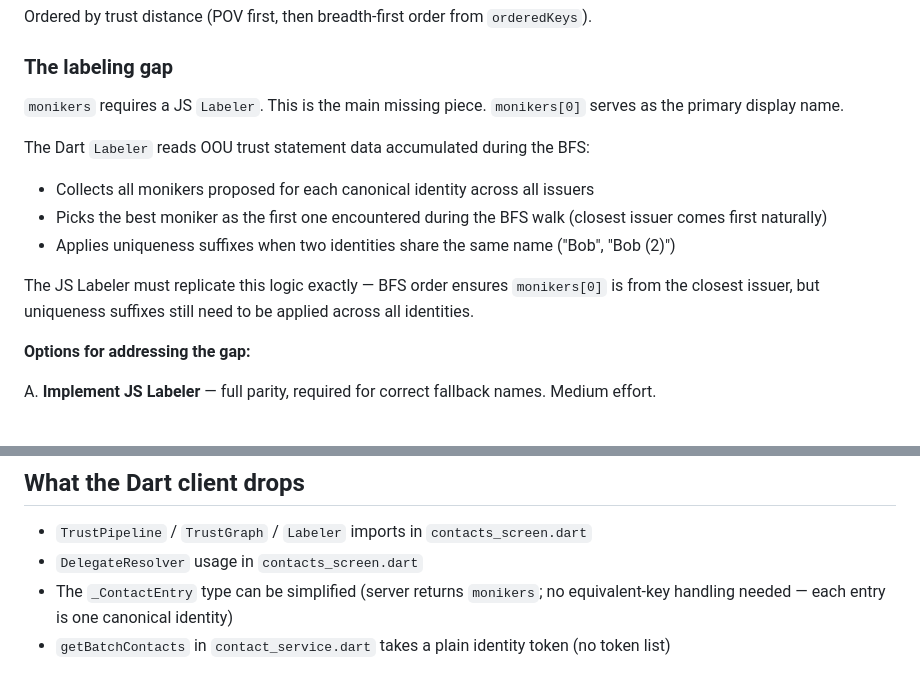
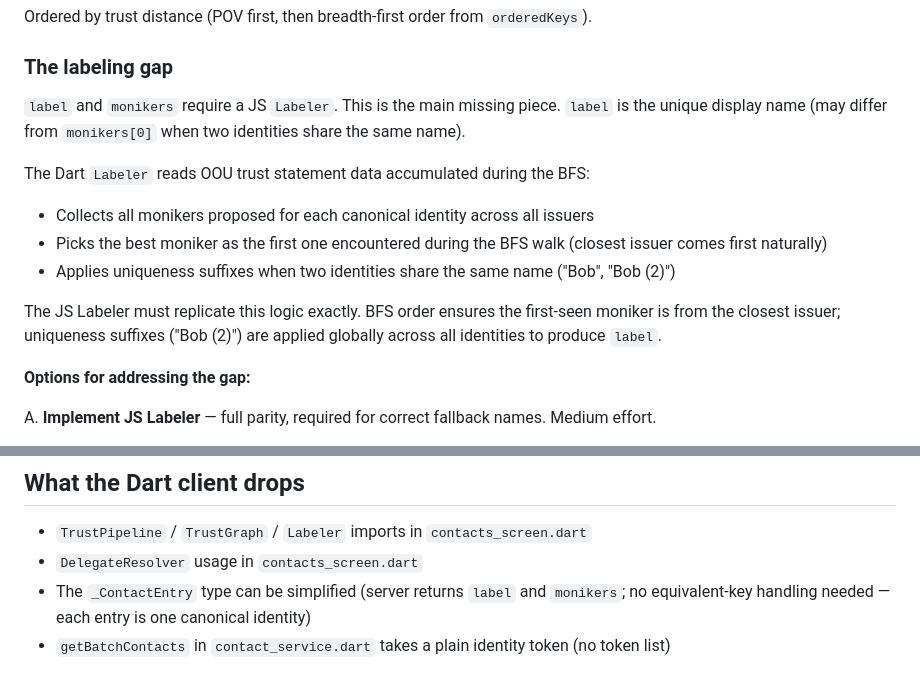
Before and after one commit to YotamAviv/hablotengov2, a Markdown page: doc/server_side_trust_plan.md, 2 parts joined by grey strips. Drawn GitHub-style.

Commit message:
doc: restore label field, clarify uniqueness-suffix requirement
Co-Authored-By: Claude Sonnet 4.6 <noreply@anthropic.com>

```diff
--- a/doc/server_side_trust_plan.md
+++ b/doc/server_side_trust_plan.md
@@ -71,14 +72,14 @@ Ordered by trust distance (POV first, then breadth-first order from `orderedKeys
 
 ### The labeling gap
 
-`monikers` requires a JS `Labeler`. This is the main missing piece. `monikers[0]` serves as the primary display name.
+`label` and `monikers` require a JS `Labeler`. This is the main missing piece. `label` is the unique display name (may differ from `monikers[0]` when two identities share the same name).
 
 The Dart `Labeler` reads OOU trust statement data accumulated during the BFS:
 - Collects all monikers proposed for each canonical identity across all issuers
 - Picks the best moniker as the first one encountered during the BFS walk (closest issuer comes first naturally)
 - Applies uniqueness suffixes when two identities share the same name ("Bob", "Bob (2)")
 
-The JS Labeler must replicate this logic exactly — BFS order ensures `monikers[0]` is from the closest issuer, but uniqueness suffixes still need to be applied across all identities.
+The JS Labeler must replicate this logic exactly. BFS order ensures the first-seen moniker is from the closest issuer; uniqueness suffixes ("Bob (2)") are applied globally across all identities to produce `label`.
 
 **Options for addressing the gap:**
 
@@ -97,7 +98,7 @@ Recommendation: implement JS Labeler (Option A). The structure of the data is al
 
 - `TrustPipeline` / `TrustGraph` / `Labeler` imports in `contacts_screen.dart`
 - `DelegateResolver` usage in `contacts_screen.dart`
-- The `_ContactEntry` type can be simplified (server returns `monikers`; no
+- The `_ContactEntry` type can be simplified (server returns `label` and `monikers`; no
   equivalent-key handling needed — each entry is one canonical identity)
 - `getBatchContacts` in `contact_service.dart` takes a plain identity token (no token list)
 
```
Also changed, not shown: other parts of doc/server_side_trust_plan.md (+2 -1 lines).
